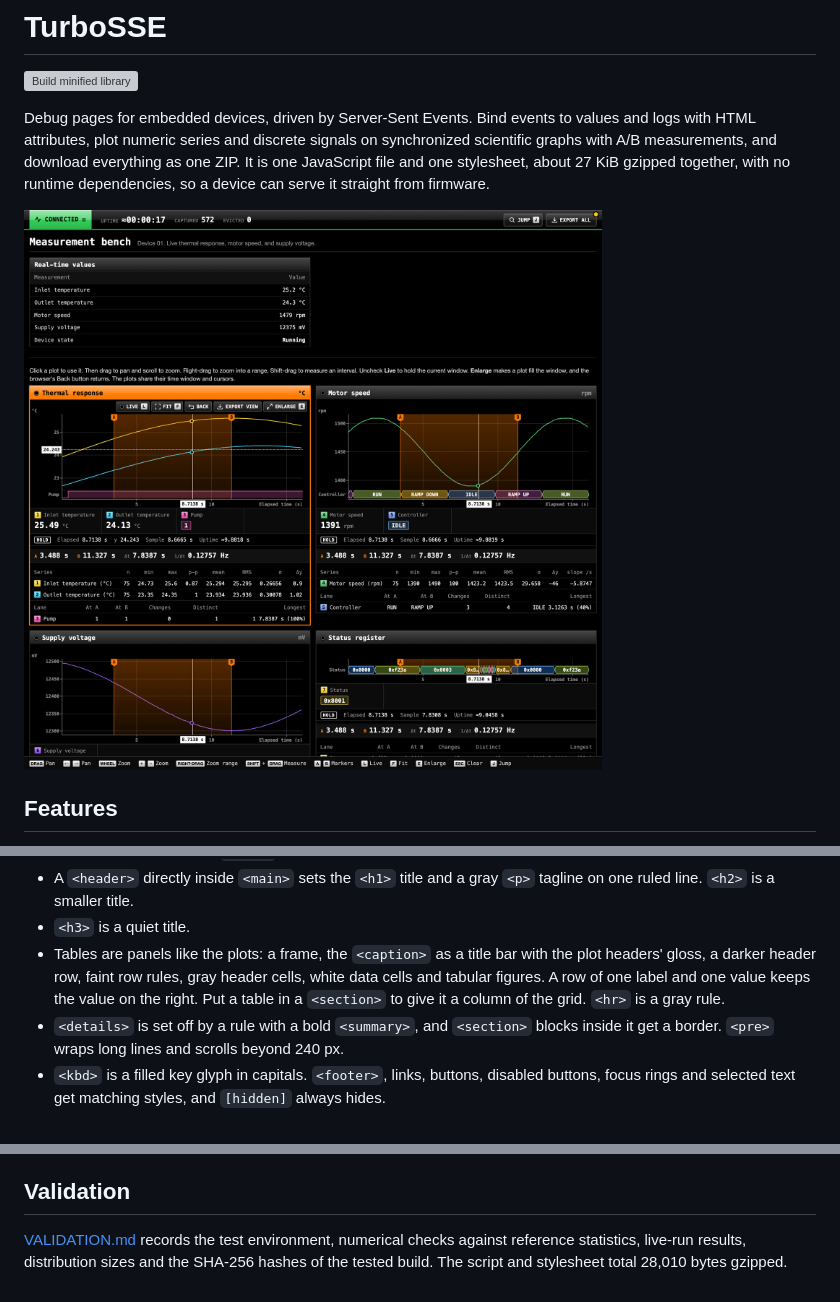
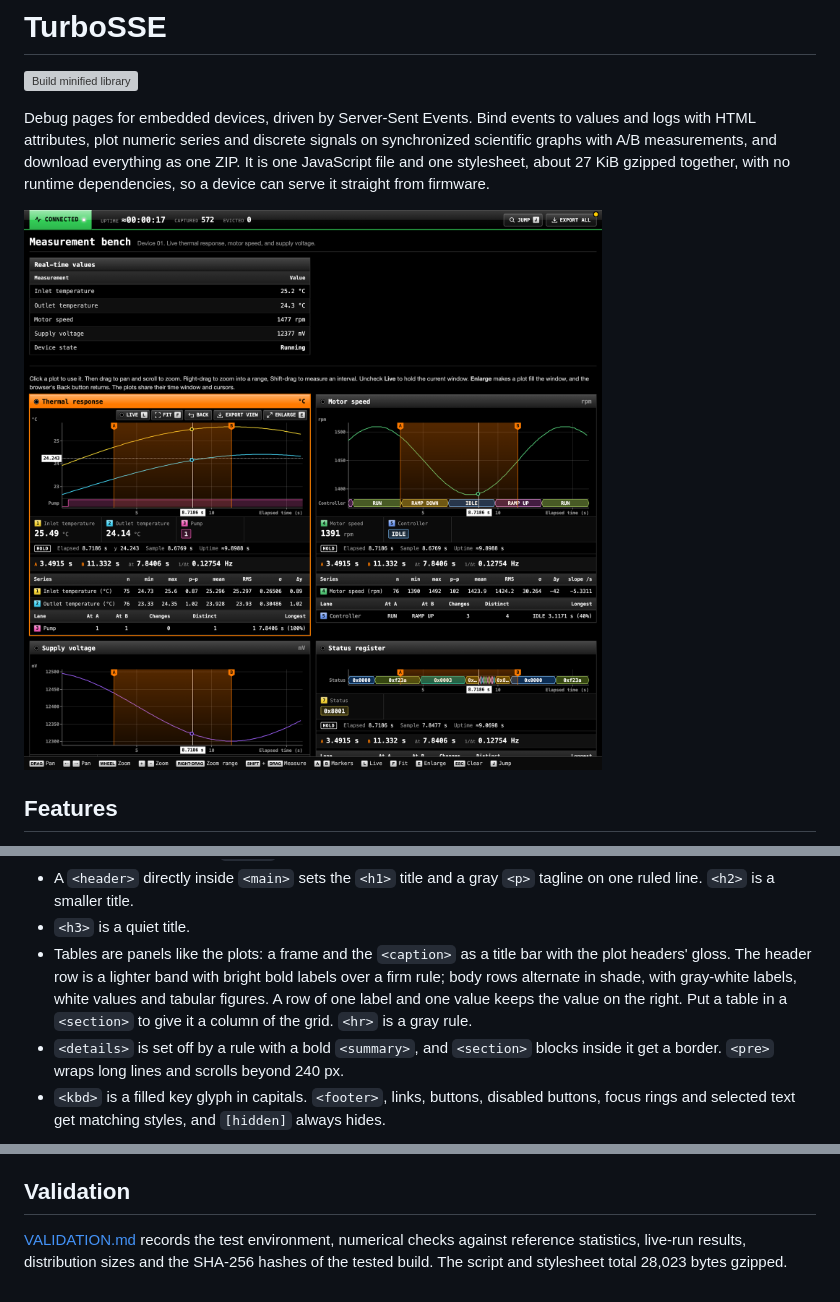
Before and after one commit to BuzzwordChief/TurboSSE, a Markdown page: README.md, 3 parts joined by grey strips. Drawn GitHub-style; pictures changed too: docs/screenshot.png; grey boxes are pictures that could not be loaded.

```diff
--- a/README.md
+++ b/README.md
@@ -375,7 +375,7 @@ It is also a small classless stylesheet for the page around the plots:
 - Each `<section>` directly inside `<main>` becomes a column of one grid. Two columns share a row where both fit at 460 px or wider, and both are the same width, so the time axes of stacked plots line up; more sections continue in further rows, and a lone section takes the whole row. Set `--turbo-sse-column` to change the least column width. Everything else in `<main>` takes a full-width row.
 - A `<header>` directly inside `<main>` sets the `<h1>` title and a gray `<p>` tagline on one ruled line. `<h2>` is a smaller title.
 - `<h3>` is a quiet title.
-- Tables are panels like the plots: a frame, the `<caption>` as a title bar with the plot headers' gloss, a darker header row, faint row rules, gray header cells, white data cells and tabular figures. A row of one label and one value keeps the value on the right. Put a table in a `<section>` to give it a column of the grid. `<hr>` is a gray rule.
+- Tables are panels like the plots: a frame and the `<caption>` as a title bar with the plot headers' gloss. The header row is a lighter band with bright bold labels over a firm rule; body rows alternate in shade, with gray-white labels, white values and tabular figures. A row of one label and one value keeps the value on the right. Put a table in a `<section>` to give it a column of the grid. `<hr>` is a gray rule.
 - `<details>` is set off by a rule with a bold `<summary>`, and `<section>` blocks inside it get a border. `<pre>` wraps long lines and scrolls beyond 240 px.
 - `<kbd>` is a filled key glyph in capitals. `<footer>`, links, buttons, disabled buttons, focus rings and selected text get matching styles, and `[hidden]` always hides.
 
@@ -466,4 +466,4 @@ Publishing a GitHub Release attaches the same eight files to it; pushing a tag a
 
 ## Validation
 
-[VALIDATION.md](VALIDATION.md) records the test environment, numerical checks against reference statistics, live-run results, distribution sizes and the SHA-256 hashes of the tested build. The script and stylesheet total 28,010 bytes gzipped.
+[VALIDATION.md](VALIDATION.md) records the test environment, numerical checks against reference statistics, live-run results, distribution sizes and the SHA-256 hashes of the tested build. The script and stylesheet total 28,023 bytes gzipped.
```
Also changed, not shown: VALIDATION.md (+5 -5 lines), 1 other file.
